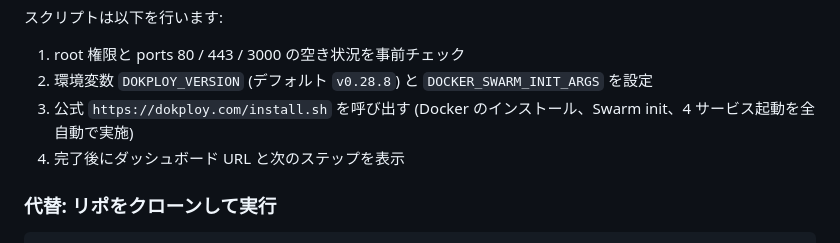
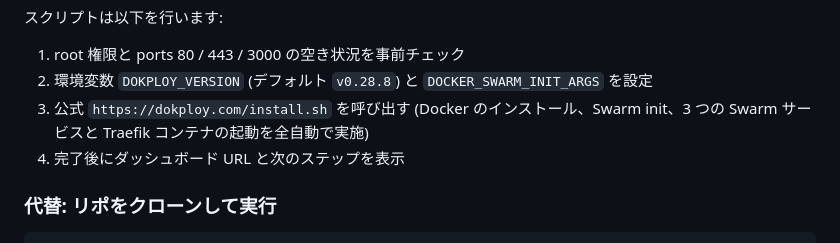
Before and after one commit to crowdy/conoha-cli-app-samples, a Markdown page: dokploy/README.md, the part around the change. Drawn GitHub-style.

Commit message:
docs(dokploy): align service-count phrasing in README
Line 99 said "4 サービス起動" while the notice block at line 9 already
correctly says "3 つの Swarm サービスと Traefik コンテナ". Make line 99
match so the document describes the install.sh shape consistently.

Co-Authored-By: Claude Opus 4.6 (1M context) <noreply@anthropic.com>

```diff
--- a/dokploy/README.md
+++ b/dokploy/README.md
@@ -96,7 +96,7 @@ curl -fsSL https://raw.githubusercontent.com/crowdy/conoha-cli-app-samples/main/
 
 1. root 権限と ports 80 / 443 / 3000 の空き状況を事前チェック
 2. 環境変数 `DOKPLOY_VERSION` (デフォルト `v0.28.8`) と `DOCKER_SWARM_INIT_ARGS` を設定
-3. 公式 `https://dokploy.com/install.sh` を呼び出す (Docker のインストール、Swarm init、4 サービス起動を全自動で実施)
+3. 公式 `https://dokploy.com/install.sh` を呼び出す (Docker のインストール、Swarm init、3 つの Swarm サービスと Traefik コンテナの起動を全自動で実施)
 4. 完了後にダッシュボード URL と次のステップを表示
 
 ### 代替: リポをクローンして実行
```
